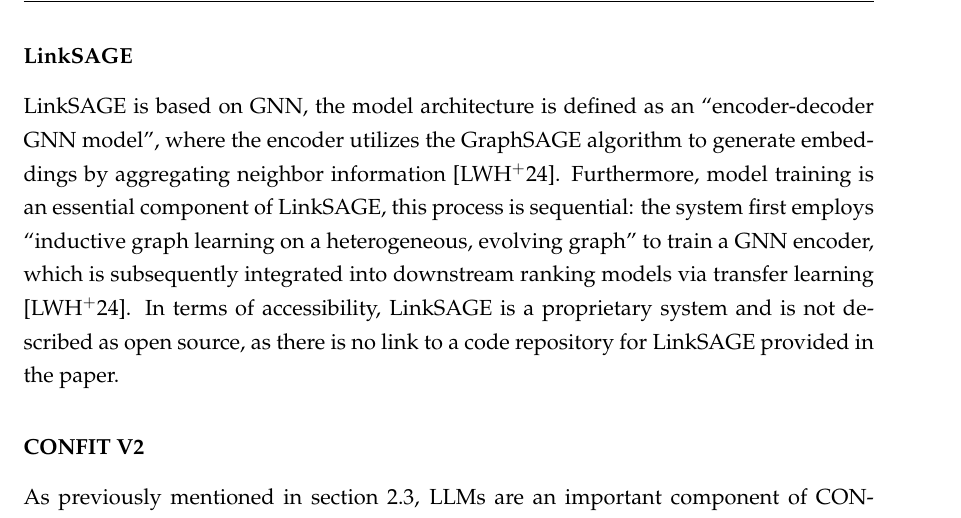
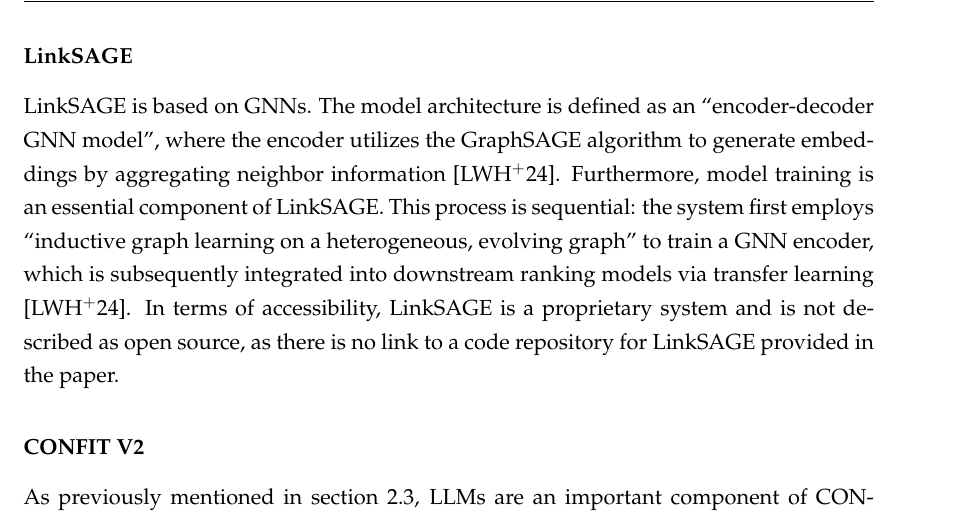
Before and after one commit to whoistahito/BA-Entwurf, a LaTeX thesis (Bachelorarbeit.tex, which reads sota.tex): part of page 10 of 50, cut so that both start at the same text. Compiled offline with pdfLaTeX.

Commit message:
Fix typos

```diff
--- a/sota.tex
+++ b/sota.tex
@@ -50,7 +50,7 @@
 \end{itemize}
 
 \subsubsection{LinkSAGE}
-LinkSAGE is based on GNN, the model architecture is defined as an ``encoder-decoder GNN model'', where the encoder utilizes the GraphSAGE algorithm to generate embeddings by aggregating neighbor information \cite{linksage}. Furthermore, model training is an essential component of LinkSAGE, this process is sequential: the system first employs ``inductive graph learning on a heterogeneous, evolving graph'' to train a GNN encoder, which is subsequently integrated into downstream ranking models via transfer learning \cite{linksage}. In terms of accessibility, LinkSAGE is a proprietary system and is not described as open source, as there is no link to a code repository for LinkSAGE provided in the paper.
+LinkSAGE is based on GNNs. The model architecture is defined as an ``encoder-decoder GNN model'', where the encoder utilizes the GraphSAGE algorithm to generate embeddings by aggregating neighbor information \cite{linksage}. Furthermore, model training is an essential component of LinkSAGE. This process is sequential: the system first employs ``inductive graph learning on a heterogeneous, evolving graph'' to train a GNN encoder, which is subsequently integrated into downstream ranking models via transfer learning \cite{linksage}. In terms of accessibility, LinkSAGE is a proprietary system and is not described as open source, as there is no link to a code repository for LinkSAGE provided in the paper.
 
 \subsubsection{CONFIT V2}
 As previously mentioned in \autoref{sec:sota-confitv2}, LLMs are an important component of CONFITV2. It uses  HYRE, a technique that uses an LLM ``to generate a hypothetical resume and augment the job post'' \cite{confitv2}. It also requires a distinct training phase centered on contrastive learning to optimize resume-job compatibility, where the encoder is trained using a specific loss function described as ``modified contrastive learning loss'' to distinguish between matching and non-matching pairs \cite{confitv2}. The training process is iterative, involving an initial training phase followed by a RUM step, as explained in \autoref{sec:sota-confitv2}. Regarding accessibility, the work is designated to be open source. As Yu et al. state, they ``will open-source our code and data (under license agreements) to provide a strong baseline for future research'' \cite{confitv2}.
```
